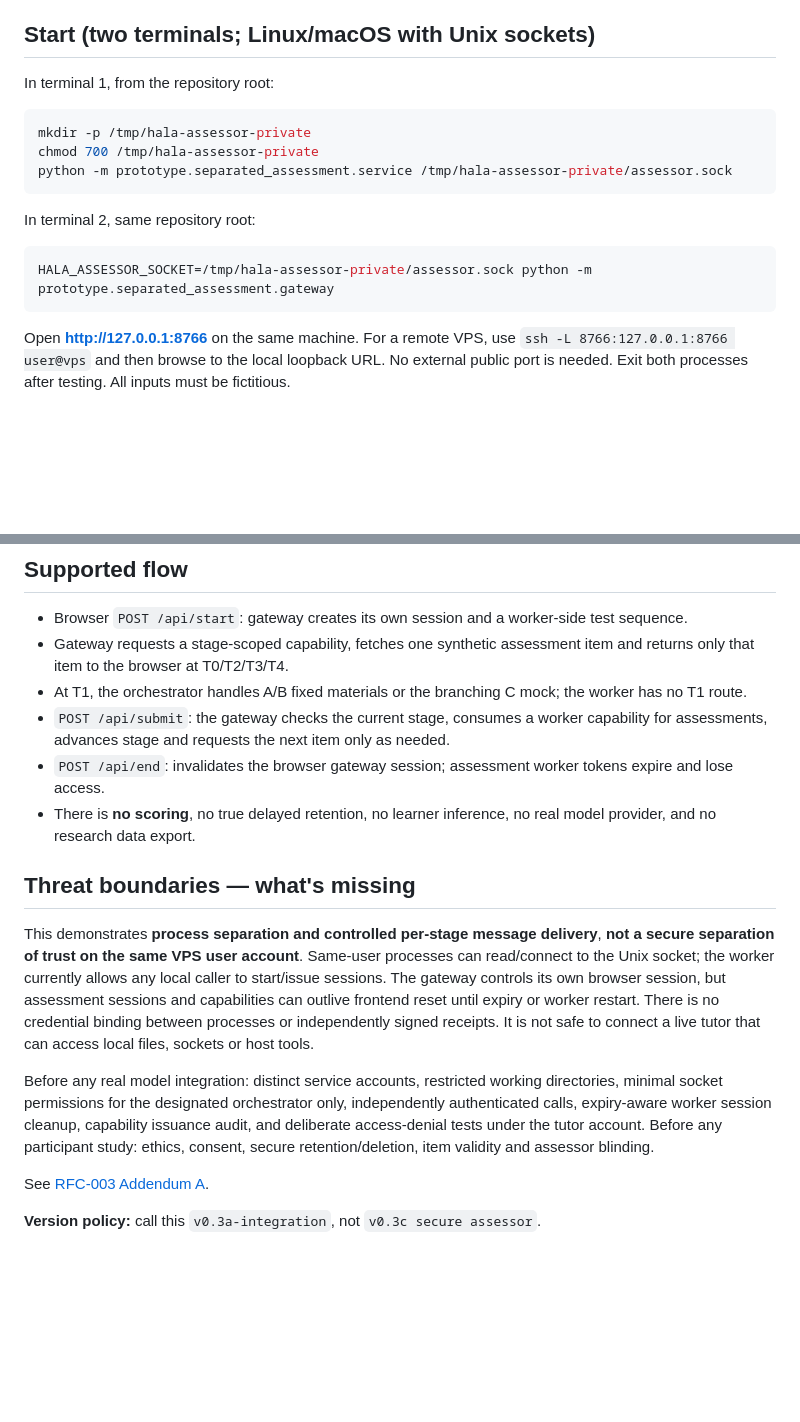
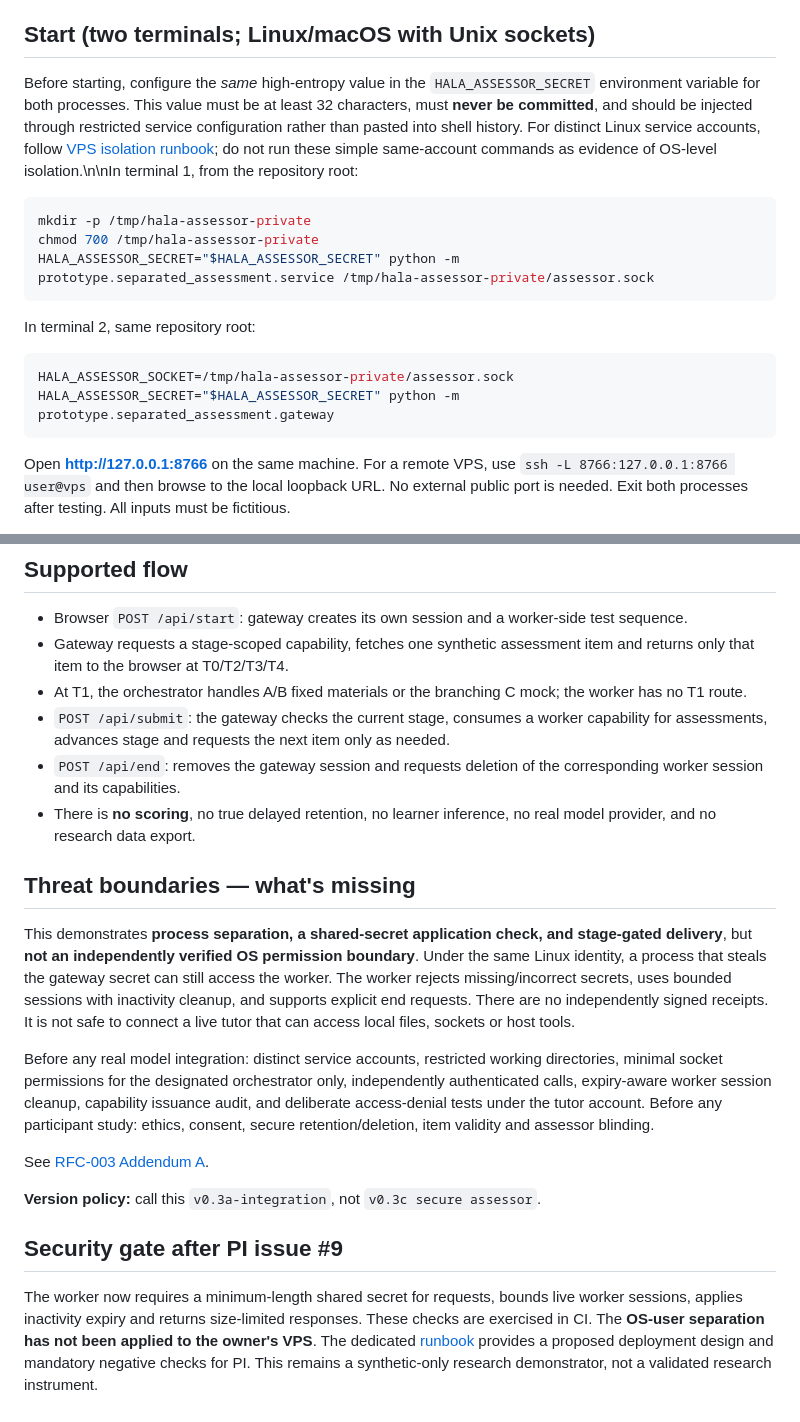
Before and after one commit to pyragogy/Human-Ai-Learning-Assessment, a Markdown page: prototype/separated_assessment/INTEGRATION.md, 2 parts joined by grey strips. Rendered like a GitHub page; blank space fills up the shorter version.

Commit message:
Update synthetic separate-process setup for mandatory authentication and VPS gate

````diff
--- a/prototype/separated_assessment/INTEGRATION.md
+++ b/prototype/separated_assessment/INTEGRATION.md
@@ -6,18 +6,18 @@ Two independent Python processes now run a browser-facing journey orchestrator a
 
 ## Start (two terminals; Linux/macOS with Unix sockets)
 
-In terminal 1, from the repository root:
+Before starting, configure the *same* high-entropy value in the `HALA_ASSESSOR_SECRET` environment variable for both processes. This value must be at least 32 characters, must **never be committed**, and should be injected through restricted service configuration rather than pasted into shell history. For distinct Linux service accounts, follow [VPS isolation runbook](VPS_ISOLATION_RUNBOOK.md); do not run these simple same-account commands as evidence of OS-level isolation.\n\nIn terminal 1, from the repository root:
 
 ```bash
 mkdir -p /tmp/hala-assessor-private
 chmod 700 /tmp/hala-assessor-private
-python -m prototype.separated_assessment.service /tmp/hala-assessor-private/assessor.sock
+HALA_ASSESSOR_SECRET="$HALA_ASSESSOR_SECRET" python -m prototype.separated_assessment.service /tmp/hala-assessor-private/assessor.sock
 ```
 
 In terminal 2, same repository root:
 
 ```bash
-HALA_ASSESSOR_SOCKET=/tmp/hala-assessor-private/assessor.sock python -m prototype.separated_assessment.gateway
+HALA_ASSESSOR_SOCKET=/tmp/hala-assessor-private/assessor.sock HALA_ASSESSOR_SECRET="$HALA_ASSESSOR_SECRET" python -m prototype.separated_assessment.gateway
 ```
 
 Open **http://127.0.0.1:8766** on the same machine. For a remote VPS, use `ssh -L 8766:127.0.0.1:8766 user@vps` and then browse to the local loopback URL. No external public port is needed. Exit both processes after testing. All inputs must be fictitious.
@@ -34,15 +34,20 @@ python -m unittest discover -s prototype/tests -v
 - Gateway requests a stage-scoped capability, fetches one synthetic assessment item and returns only that item to the browser at T0/T2/T3/T4.
 - At T1, the orchestrator handles A/B fixed materials or the branching C mock; the worker has no T1 route.
 - `POST /api/submit`: the gateway checks the current stage, consumes a worker capability for assessments, advances stage and requests the next item only as needed.
-- `POST /api/end`: invalidates the browser gateway session; assessment worker tokens expire and lose access.
+- `POST /api/end`: removes the gateway session and requests deletion of the corresponding worker session and its capabilities.
 - There is **no scoring**, no true delayed retention, no learner inference, no real model provider, and no research data export.
 
 ## Threat boundaries — what's missing
 
-This demonstrates **process separation and controlled per-stage message delivery**, **not a secure separation of trust on the same VPS user account**. Same-user processes can read/connect to the Unix socket; the worker currently allows any local caller to start/issue sessions. The gateway controls its own browser session, but assessment sessions and capabilities can outlive frontend reset until expiry or worker restart. There is no credential binding between processes or independently signed receipts. It is not safe to connect a live tutor that can access local files, sockets or host tools.
+This demonstrates **process separation, a shared-secret application check, and stage-gated delivery**, but **not an independently verified OS permission boundary**. Under the same Linux identity, a process that steals the gateway secret can still access the worker. The worker rejects missing/incorrect secrets, uses bounded sessions with inactivity cleanup, and supports explicit end requests. There are no independently signed receipts. It is not safe to connect a live tutor that can access local files, sockets or host tools.
 
 Before any real model integration: distinct service accounts, restricted working directories, minimal socket permissions for the designated orchestrator only, independently authenticated calls, expiry-aware worker session cleanup, capability issuance audit, and deliberate access-denial tests under the tutor account. Before any participant study: ethics, consent, secure retention/deletion, item validity and assessor blinding.
 
 See [RFC-003 Addendum A](../../research/architecture/RFC_003_ADDENDUM_A.md).
 
 **Version policy:** call this `v0.3a-integration`, not `v0.3c secure assessor`.
+
+
+## Security gate after PI issue #9
+
+The worker now requires a minimum-length shared secret for requests, bounds live worker sessions, applies inactivity expiry and returns size-limited responses. These checks are exercised in CI. The **OS-user separation has not been applied to the owner's VPS**. The dedicated [runbook](VPS_ISOLATION_RUNBOOK.md) provides a proposed deployment design and mandatory negative checks for PI. This remains a synthetic-only research demonstrator, not a validated research instrument.
````
